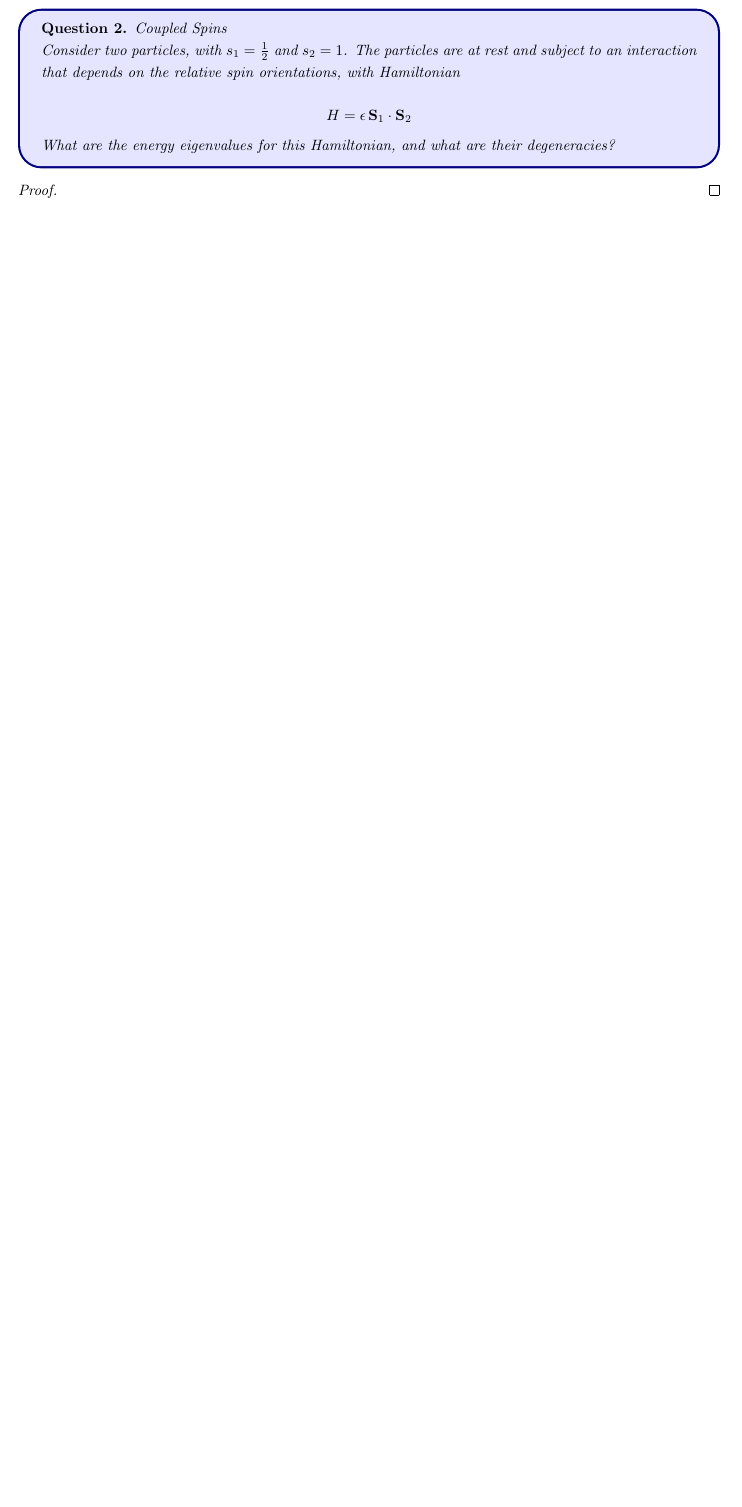
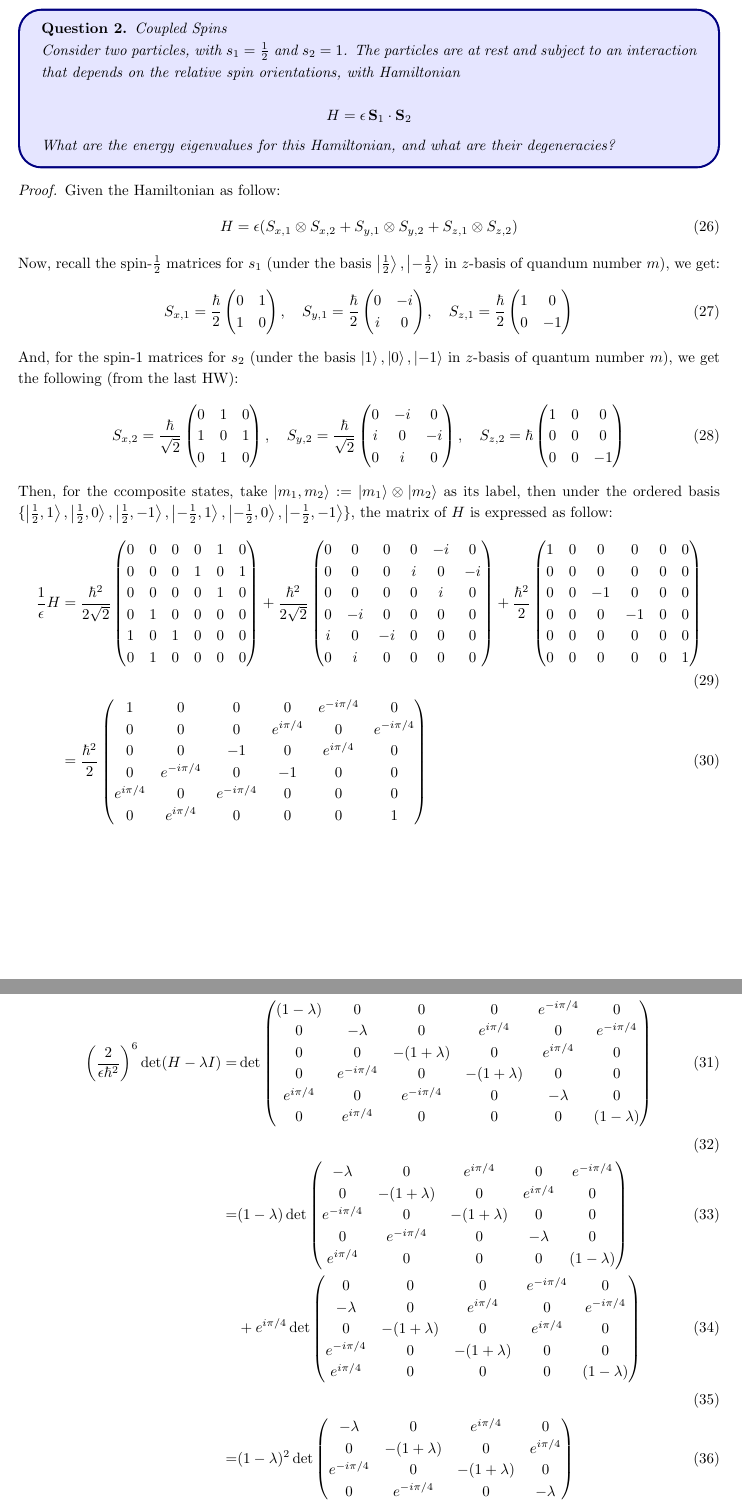
Before and after one commit to BryanWriggler/Winter-2026, a LaTeX document (Phys 115B/HW 5/Phys_115B_HW5.tex): part of page 5 of 9 before the commit and two parts of pages 5 and 6 of 10 after it, the two joined at a grey line, cut so that both start at the same text, the shorter picture padded with empty space. Compiled offline with pdfLaTeX.

Commit message:
changes to phys 115b hw5

```diff
--- a/Phys 115B/HW 5/Phys_115B_HW5.tex
+++ b/Phys 115B/HW 5/Phys_115B_HW5.tex
@@ -146,7 +146,119 @@ What are the energy eigenvalues for this Hamiltonian, and what are their degener
 \end{ques}
 
 \begin{proof}
-
+    Given the Hamiltonian as follow:
+    \begin{align}
+        H=\epsilon(S_{x,1}\tensor S_{x,2}+S_{y,1}\tensor S_{y,2}+S_{z,1}\tensor S_{z,2})
+    \end{align}
+    Now, recall the spin-$\frac{1}{2}$ matrices for $s_1$ (under the basis $\ket{\frac{1}{2}}, \ket{-\frac{1}{2}}$ in $z$-basis of quandum number $m$), we get:
+    \begin{align}
+        S_{x,1} = \frac{\hbar}{2}\begin{pmatrix}
+            0&1\\1&0
+        \end{pmatrix},\quad S_{y,1} = \frac{\hbar}{2}\begin{pmatrix}
+            0&-i\\i&0
+        \end{pmatrix},\quad S_{z,1}=\frac{\hbar}{2}\begin{pmatrix}
+            1&0\\0&-1
+        \end{pmatrix}
+    \end{align}
+    And, for the spin-$1$ matrices for $s_2$ (under the basis $\ket{1},\ket{0},\ket{-1}$ in $z$-basis of quantum number $m$), we get the following (from the last HW):
+    \begin{align}
+        S_{x,2}=\frac{\hbar}{\sqrt{2}}\begin{pmatrix}
+            0&1&0\\1&0&1\\0&1&0
+        \end{pmatrix},\quad S_{y,2}=\frac{\hbar}{\sqrt{2}}\begin{pmatrix}
+            0&-i&0\\i&0&-i\\0&i&0
+        \end{pmatrix},\quad S_{z,2}=\hbar\begin{pmatrix}
+            1&0&0\\0&0&0\\0&0&-1
+        \end{pmatrix}
+    \end{align}
+    Then, for the ccomposite states, take $\ket{m_1,m_2}:= \ket{m_1}\tensor \ket{m_2}$ as its label, then under the ordered basis $\{\ket{\frac{1}{2},1},\ket{\frac{1}{2},0},\ket{\frac{1}{2},-1},\ket{-\frac{1}{2},1},\ket{-\frac{1}{2},0},\ket{-\frac{1}{2},-1}\}$, the matrix of $H$ is expressed as follow:
+    \begin{align}
+        \frac{1}{\epsilon}H &= \frac{\hbar^2}{2\sqrt{2}}\begin{pmatrix}
+            0&0&0&0&1&0\\
+            0&0&0&1&0&1\\
+            0&0&0&0&1&0\\
+            0&1&0&0&0&0\\
+            1&0&1&0&0&0\\
+            0&1&0&0&0&0
+        \end{pmatrix}+\frac{\hbar^2}{2\sqrt{2}}\begin{pmatrix}
+            0&0&0&0&-i&0\\
+            0&0&0&i&0&-i\\
+            0&0&0&0&i&0\\
+            0&-i&0&0&0&0\\
+            i&0&-i&0&0&0\\
+            0&i&0&0&0&0
+        \end{pmatrix} + \frac{\hbar^2}{2}\begin{pmatrix}
+            1&0&0&0&0&0\\
+            0&0&0&0&0&0\\
+            0&0&-1&0&0&0\\
+            0&0&0&-1&0&0\\
+            0&0&0&0&0&0\\
+            0&0&0&0&0&1
+        \end{pmatrix}\\
+        &= \frac{\hbar^2}{2}\begin{pmatrix}
+            1&0&0&0&e^{-i\pi/4}&0\\
+            0&0&0&e^{i\pi/4}&0&e^{-i\pi/4}\\
+            0&0&-1&0&e^{i\pi/4}&0\\
+            0&e^{-i\pi/4}&0&-1&0&0\\
+            e^{i\pi/4}&0&e^{-i\pi/4}&0&0&0\\
+            0&e^{i\pi/4}&0&0&0&1
+        \end{pmatrix}
+    \end{align}
+    Take the characteristic polynomials, one has the following:
+    \begin{align}
+        \left(\frac{2}{\epsilon \hbar^2}\right)^6\det(H-\lambda I) =& \det\begin{pmatrix}
+            (1-\lambda)&0&0&0&e^{-i\pi/4}&0\\
+            0&-\lambda&0&e^{i\pi/4}&0&e^{-i\pi/4}\\
+            0&0&-(1+\lambda)&0&e^{i\pi/4}&0\\
+            0&e^{-i\pi/4}&0&-(1+\lambda)&0&0\\
+            e^{i\pi/4}&0&e^{-i\pi/4}&0&-\lambda&0\\
+            0&e^{i\pi/4}&0&0&0&(1-\lambda)
+        \end{pmatrix}\\
+        \\
+        =& (1-\lambda) \det\begin{pmatrix}
+            -\lambda&0&e^{i\pi/4}&0&e^{-i\pi/4}\\
+            0&-(1+\lambda)&0&e^{i\pi/4}&0\\
+            e^{-i\pi/4}&0&-(1+\lambda)&0&0\\
+            0&e^{-i\pi/4}&0&-\lambda&0\\
+            e^{i\pi/4}&0&0&0&(1-\lambda)
+        \end{pmatrix}\\
+        &+ e^{i\pi/4}\det\begin{pmatrix}
+            0&0&0&e^{-i\pi/4}&0\\
+            -\lambda&0&e^{i\pi/4}&0&e^{-i\pi/4}\\
+            0&-(1+\lambda)&0&e^{i\pi/4}&0\\
+            e^{-i\pi/4}&0&-(1+\lambda)&0&0\\
+            e^{i\pi/4}&0&0&0&(1-\lambda)
+        \end{pmatrix}\\
+        \\
+        =& (1-\lambda)^2\det\begin{pmatrix}
+            -\lambda&0&e^{i\pi/4}&0\\
+            0&-(1+\lambda)&0&e^{i\pi/4}\\
+            e^{-i\pi/4}&0&-(1+\lambda)&0\\
+            0&e^{-i\pi/4}&0&-\lambda
+        \end{pmatrix}\\
+        &+ (1-\lambda)e^{i\pi/4}\det\begin{pmatrix}
+            0&e^{i\pi/4}&0&e^{-i\pi/4}\\
+            -(1+\lambda)&0&e^{i\pi/4}&0\\
+            0&-(1+\lambda)&0&0\\
+            e^{-i\pi/4}&0&-\lambda&0
+        \end{pmatrix}\\
+        &-\det\begin{pmatrix}
+            -\lambda&0&e^{i\pi/4}&e^{-i\pi/4}\\
+            0&-(1+\lambda)&0&0\\
+            e^{-i\pi/4}&0&-(1+\lambda)&0\\
+            e^{i\pi/4}&0&0&(1-\lambda)
+        \end{pmatrix}\\
+        \\
+        =& -\lambda(1-\lambda)^2\det\begin{pmatrix}
+            -(1+\lambda)&0&e^{i\pi/4}\\
+            0&-(1+\lambda)&0\\
+            e^{-i\pi/4}&0&-\lambda
+        \end{pmatrix}\\
+        &+(1-\lambda)^2e^{i\pi/4}\det\begin{pmatrix}
+            0&-(1+\lambda)&e^{i\pi/4}\\
+            e^{-i\pi/4}&0&0\\
+            0&e^{-i\pi/4}&-\lambda
+        \end{pmatrix}
+    \end{align}
 \end{proof}
 
 \newpage
```
Also changed, not shown: Phys 115B/HW 5/Phys_115B_HW5.pdf, 3 other files.
